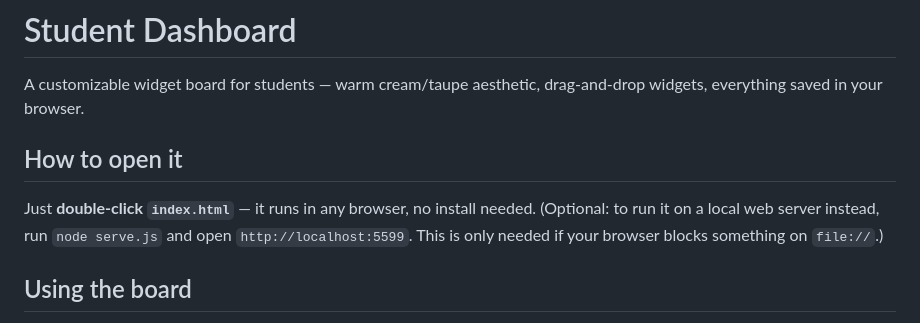
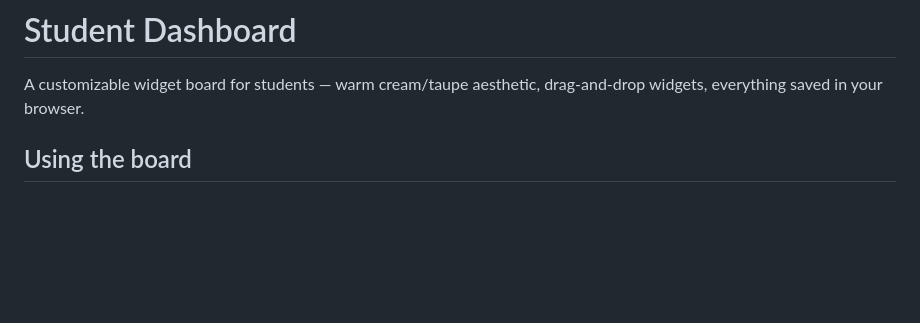
Before and after one commit to ayzster5648/Widgetly, a Markdown page: README.md, the part around the change. Drawn GitHub-style; blank space fills up the shorter version.

Commit message:
Update README to simplify opening instructions
Removed instructions for opening the dashboard directly and running a local server.

```diff
--- a/README.md
+++ b/README.md
@@ -1,10 +1,6 @@
 # Student Dashboard
 
 A customizable widget board for students — warm cream/taupe aesthetic, drag-and-drop widgets, everything saved in your browser.
-
-## How to open it
-Just **double-click `index.html`** — it runs in any browser, no install needed.
-(Optional: to run it on a local web server instead, run `node serve.js` and open `http://localhost:5599`. This is only needed if your browser blocks something on `file://`.)
 
 ## Using the board
 - **✎ Edit Layout** — turn on edit mode, then **drag a widget by its top bar** to move it and **drag the bottom-right corner** to resize. Widgets **push each other out of the way and never overlap**, and float up to fill gaps. **✕** removes a widget, **⚙** opens its options.
```
